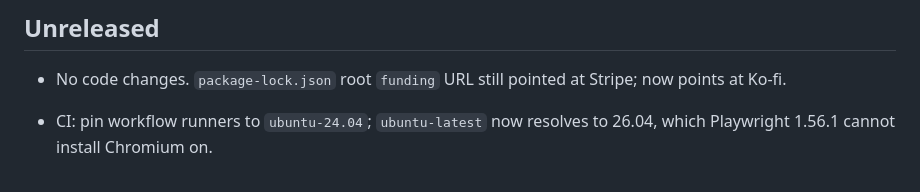
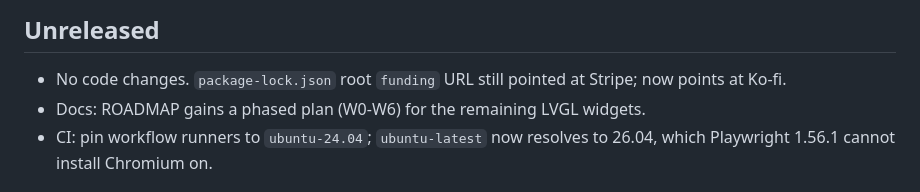
Before and after one commit to RichardMcQuiston01/lvgl-simulator, a Markdown page: CHANGELOG.md, the part around the change. Rendered like a GitHub page.

Commit message:
docs: add phased LVGL widget expansion plan to ROADMAP
Co-Authored-By: Claude Sonnet 5.5 <noreply@anthropic.com>
Claude-Session: https://claude.ai/code/session_01EQh59MGjPxpzBrvFba4TR9

```diff
--- a/CHANGELOG.md
+++ b/CHANGELOG.md
@@ -3,7 +3,7 @@
 ## Unreleased
 
 - No code changes. `package-lock.json` root `funding` URL still pointed at Stripe; now points at Ko-fi.
-
+- Docs: ROADMAP gains a phased plan (W0-W6) for the remaining LVGL widgets.
 - CI: pin workflow runners to `ubuntu-24.04`; `ubuntu-latest` now resolves to 26.04, which Playwright 1.56.1 cannot install Chromium on.
 
 ## 0.2.2 - 2026-11-03
```
Also changed, not shown: docs/ROADMAP.md (+80 -0 lines).
